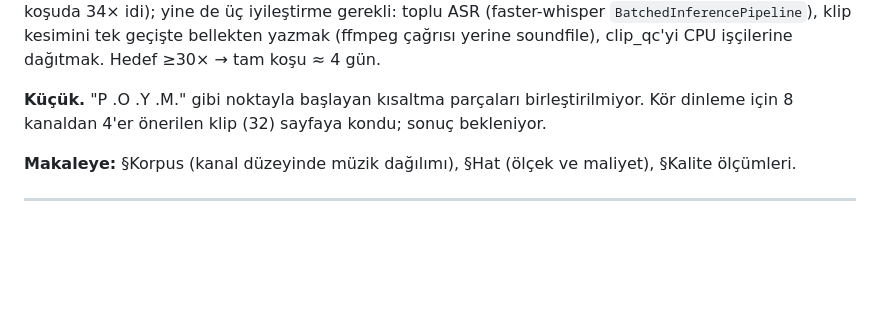
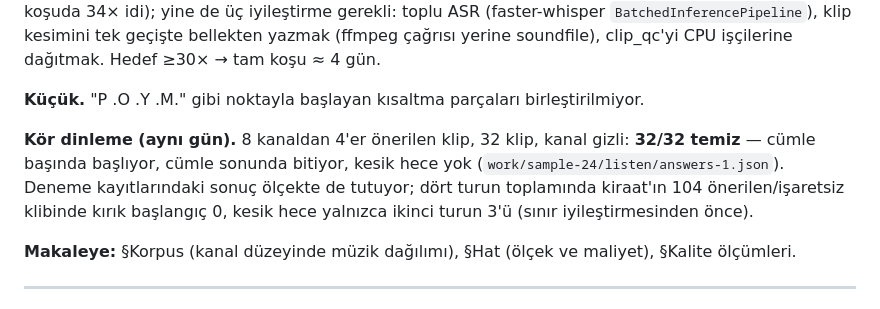
Before and after one commit to serdarildercaglar/kiraat, a Markdown page: docs/NOTEBOOK.md, the part around the change. Rendered like a GitHub page; blank space fills up the shorter version.

Commit message:
docs: defter — 24 kaynak provası kör dinleme 32/32 temiz
Co-Authored-By: Claude Fable 5 <noreply@anthropic.com>

```diff
--- a/docs/NOTEBOOK.md
+++ b/docs/NOTEBOOK.md
@@ -442,8 +442,14 @@ bellekten yazmak (ffmpeg çağrısı yerine soundfile), clip_qc'yi CPU
 işçilerine dağıtmak. Hedef ≥30× → tam koşu ≈ 4 gün.
 
 **Küçük.** "P .O .Y .M." gibi noktayla başlayan kısaltma parçaları
-birleştirilmiyor. Kör dinleme için 8 kanaldan 4'er önerilen klip (32)
-sayfaya kondu; sonuç bekleniyor.
+birleştirilmiyor.
+
+**Kör dinleme (aynı gün).** 8 kanaldan 4'er önerilen klip, 32 klip,
+kanal gizli: **32/32 temiz** — cümle başında başlıyor, cümle sonunda
+bitiyor, kesik hece yok (`work/sample-24/listen/answers-1.json`).
+Deneme kayıtlarındaki sonuç ölçekte de tutuyor; dört turun toplamında
+kiraat'ın 104 önerilen/işaretsiz klibinde kırık başlangıç 0, kesik hece
+yalnızca ikinci turun 3'ü (sınır iyileştirmesinden önce).
 
 **Makaleye:** §Korpus (kanal düzeyinde müzik dağılımı), §Hat (ölçek ve
 maliyet), §Kalite ölçümleri.
```
